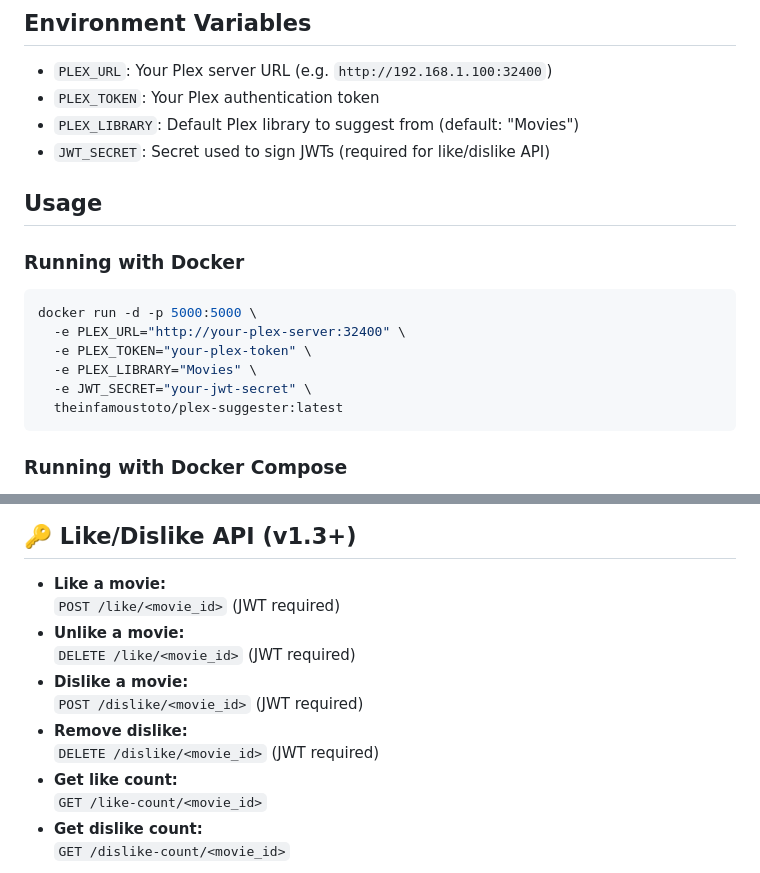
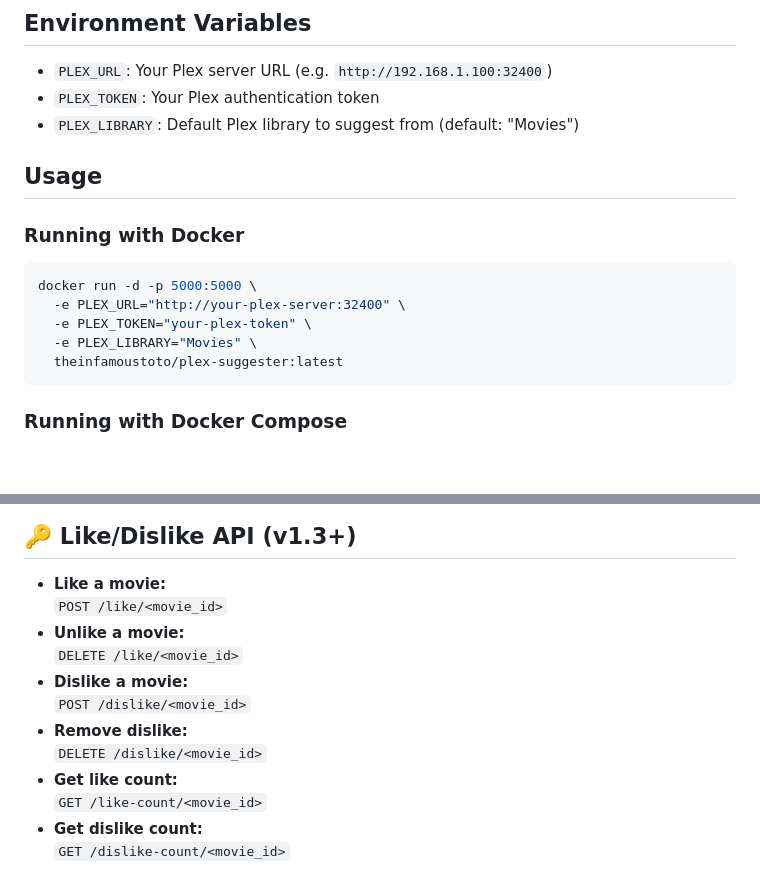
Before and after one commit to TheInfamousToTo/plex-suggester, a Markdown page: README.md, 2 parts joined by grey strips. GitHub-like rendering; blank space fills up the shorter version.

````diff
--- a/README.md
+++ b/README.md
@@ -53,7 +53,6 @@ It displays posters (proxied through the app for public access), cast info (with
 - `PLEX_URL`: Your Plex server URL (e.g. `http://192.168.1.100:32400`)
 - `PLEX_TOKEN`: Your Plex authentication token
 - `PLEX_LIBRARY`: Default Plex library to suggest from (default: "Movies")
-- `JWT_SECRET`: Secret used to sign JWTs (required for like/dislike API)
 
 ## Usage
 
@@ -64,7 +63,6 @@ docker run -d -p 5000:5000 \
   -e PLEX_URL="http://your-plex-server:32400" \
   -e PLEX_TOKEN="your-plex-token" \
   -e PLEX_LIBRARY="Movies" \
-  -e JWT_SECRET="your-jwt-secret" \
   theinfamoustoto/plex-suggester:latest
 ```
 
@@ -144,13 +142,13 @@ The provided [Dockerfile](Dockerfile) uses Python 3.11-slim and runs the app wit
 ## 🔑 Like/Dislike API (v1.3+)
 
 - **Like a movie:**
-  `POST /like/<movie_id>` (JWT required)
+  `POST /like/<movie_id>`
 - **Unlike a movie:**
-  `DELETE /like/<movie_id>` (JWT required)
+  `DELETE /like/<movie_id>`
 - **Dislike a movie:**
-  `POST /dislike/<movie_id>` (JWT required)
+  `POST /dislike/<movie_id>`
 - **Remove dislike:**
-  `DELETE /dislike/<movie_id>` (JWT required)
+  `DELETE /dislike/<movie_id>`
 - **Get like count:**
   `GET /like-count/<movie_id>`
 - **Get dislike count:**
````
